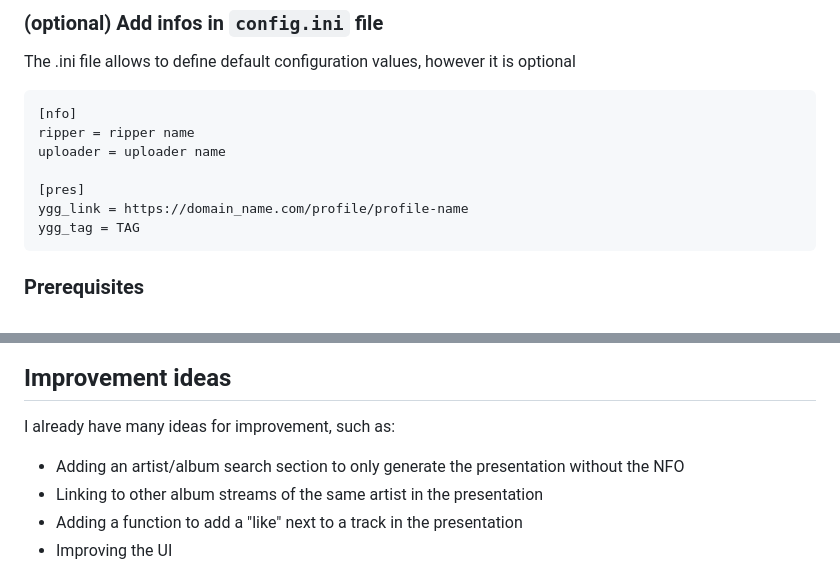
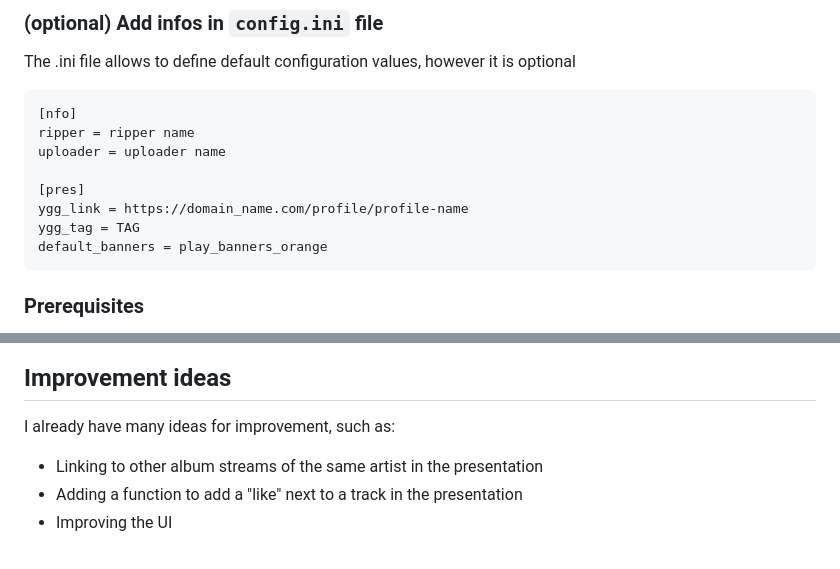
Before and after one commit to GuiEpi/mtcc-streamlit, a Markdown page: README.md, 2 parts joined by grey strips. Drawn GitHub-style.

Commit message:
:books: edit for tool panel

````diff
--- a/README.md
+++ b/README.md
@@ -60,6 +60,7 @@ uploader = uploader name
 [pres]
 ygg_link = https://domain_name.com/profile/profile-name
 ygg_tag = TAG
+default_banners = play_banners_orange
 ```
 
 ### Prerequisites
@@ -234,7 +235,6 @@ That's it! Once you've made your changes, submit a pull request. If your banners
 
 ## Improvement ideas
 I already have many ideas for improvement, such as:
-- Adding an artist/album search section to only generate the presentation without the NFO
 - Linking to other album streams of the same artist in the presentation
 - Adding a function to add a "like" next to a track in the presentation
 - Improving the UI
````
